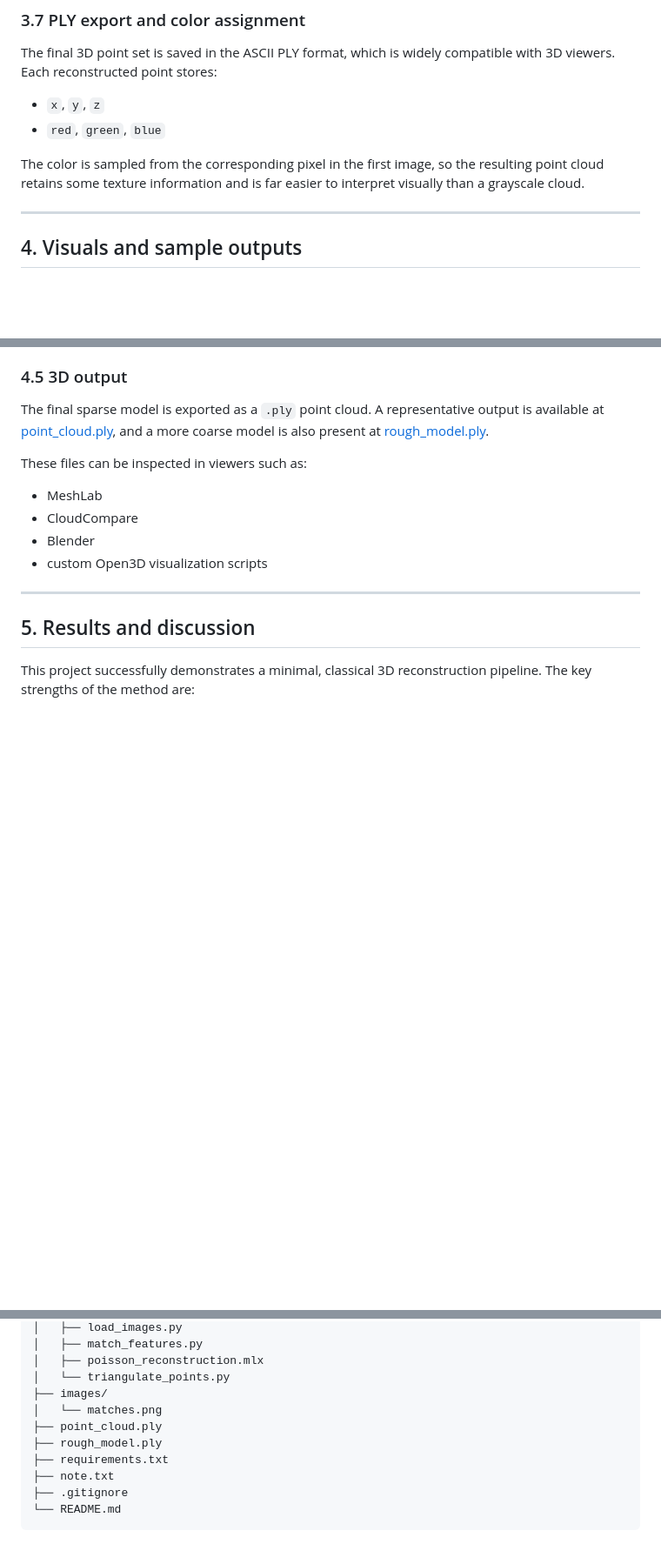
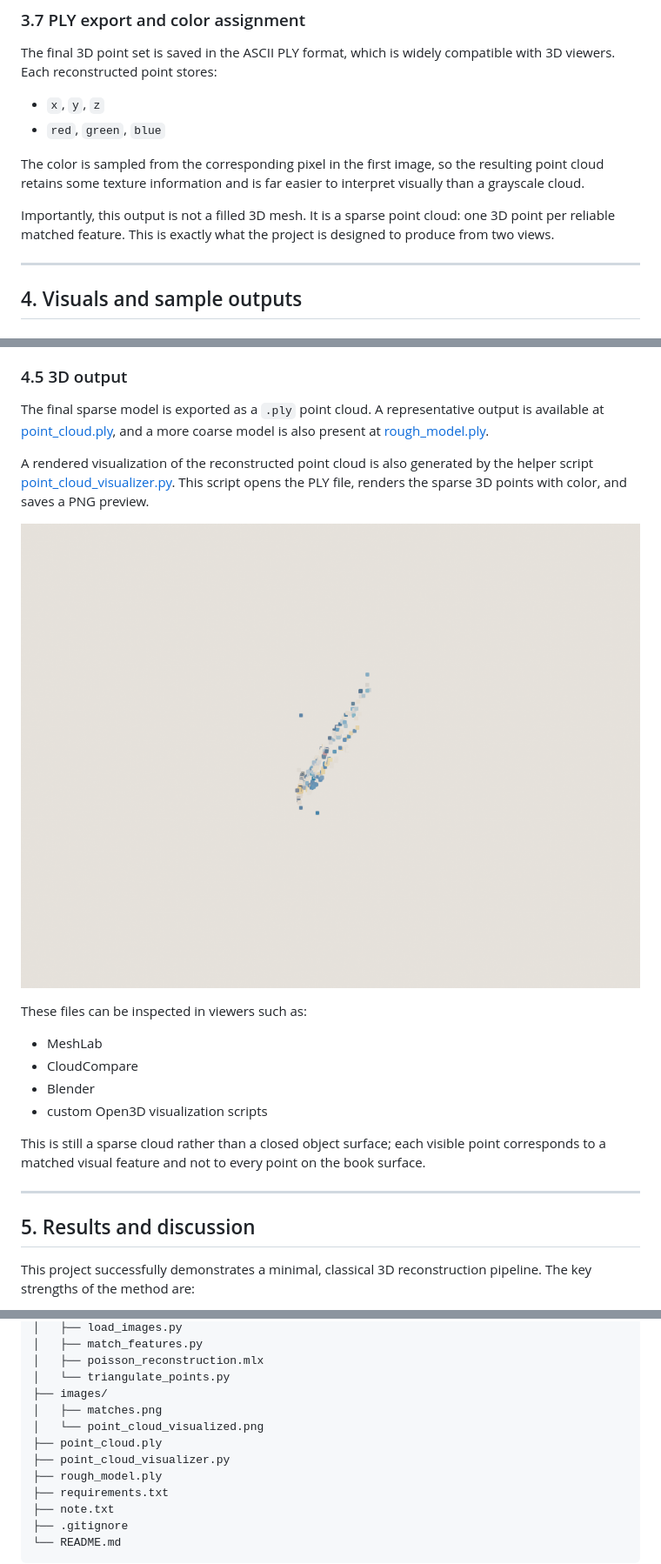
Before and after one commit to Rupendra0777/View3D, a Markdown page: README.md, 3 parts joined by grey strips. Shown at 87% size. GitHub-like rendering; pictures changed too: images/point_cloud_visualized.png (added); blank space fills up the shorter version.

Commit message:
used 3d for point visual

```diff
--- a/README.md
+++ b/README.md
@@ -135,6 +135,8 @@ The final 3D point set is saved in the ASCII PLY format, which is widely compati
 
 The color is sampled from the corresponding pixel in the first image, so the resulting point cloud retains some texture information and is far easier to interpret visually than a grayscale cloud.
 
+Importantly, this output is not a filled 3D mesh. It is a sparse point cloud: one 3D point per reliable matched feature. This is exactly what the project is designed to produce from two views.
+
 ---
 
 ## 4. Visuals and sample outputs
@@ -171,12 +173,18 @@ The output image is generated by [src/estimate_pose.py](src/estimate_pose.py) vi
 
 The final sparse model is exported as a `.ply` point cloud. A representative output is available at [point_cloud.ply](point_cloud.ply), and a more coarse model is also present at [rough_model.ply](rough_model.ply).
 
+A rendered visualization of the reconstructed point cloud is also generated by the helper script [point_cloud_visualizer.py](point_cloud_visualizer.py). This script opens the PLY file, renders the sparse 3D points with color, and saves a PNG preview.
+
+![Rendered 3D point cloud](images/point_cloud_visualized.png)
+
 These files can be inspected in viewers such as:
 
 - MeshLab
 - CloudCompare
 - Blender
 - custom Open3D visualization scripts
+
+This is still a sparse cloud rather than a closed object surface; each visible point corresponds to a matched visual feature and not to every point on the book surface.
 
 ---
 
@@ -217,8 +225,10 @@ View3D/
 │   ├── poisson_reconstruction.mlx
 │   └── triangulate_points.py
 ├── images/
-│   └── matches.png
+│   ├── matches.png
+│   └── point_cloud_visualized.png
 ├── point_cloud.ply
+├── point_cloud_visualizer.py
 ├── rough_model.ply
 ├── requirements.txt
 ├── note.txt
```
Also changed, not shown: other parts of README.md (+10 -0 lines), rendered_point_cloud.png (added), 2 other files.
